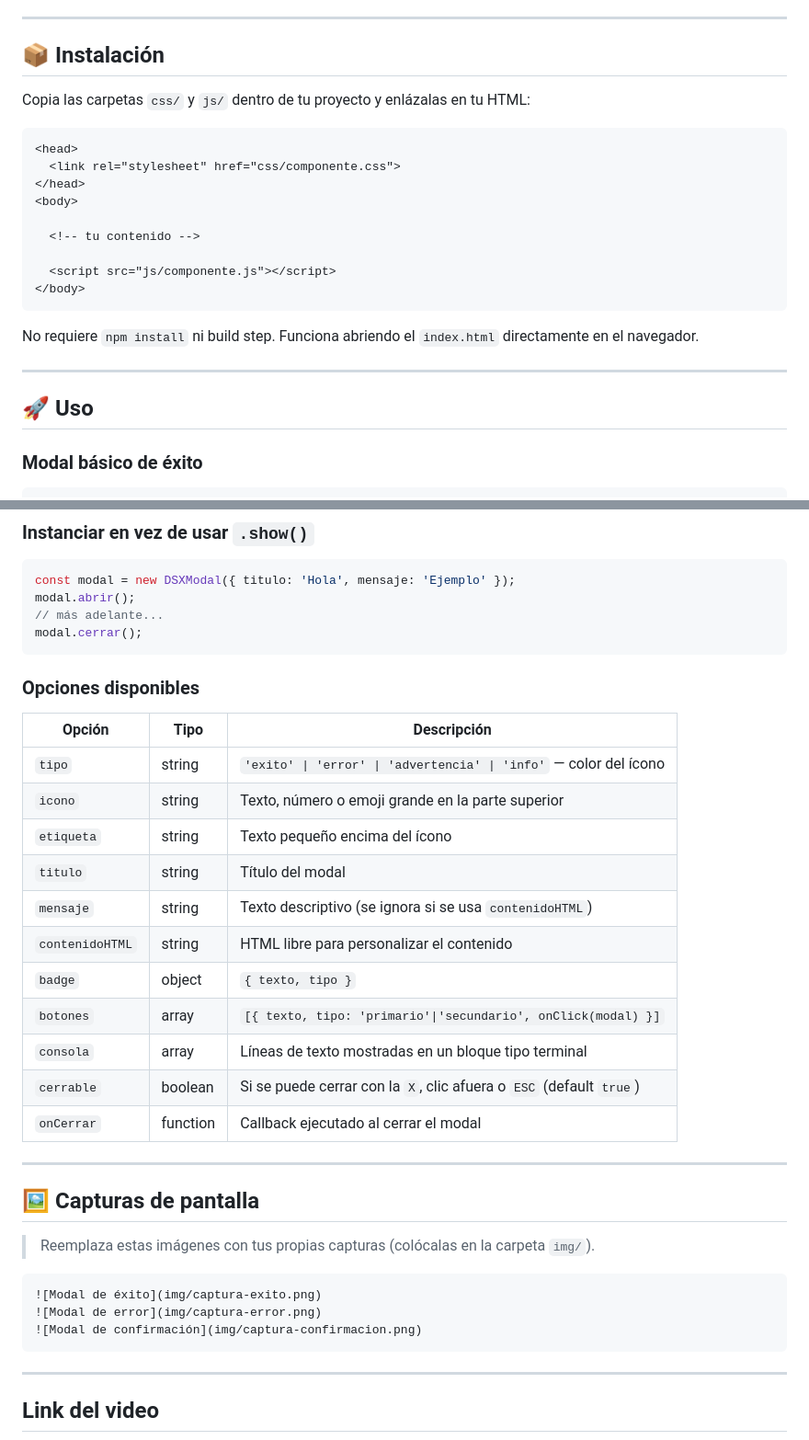
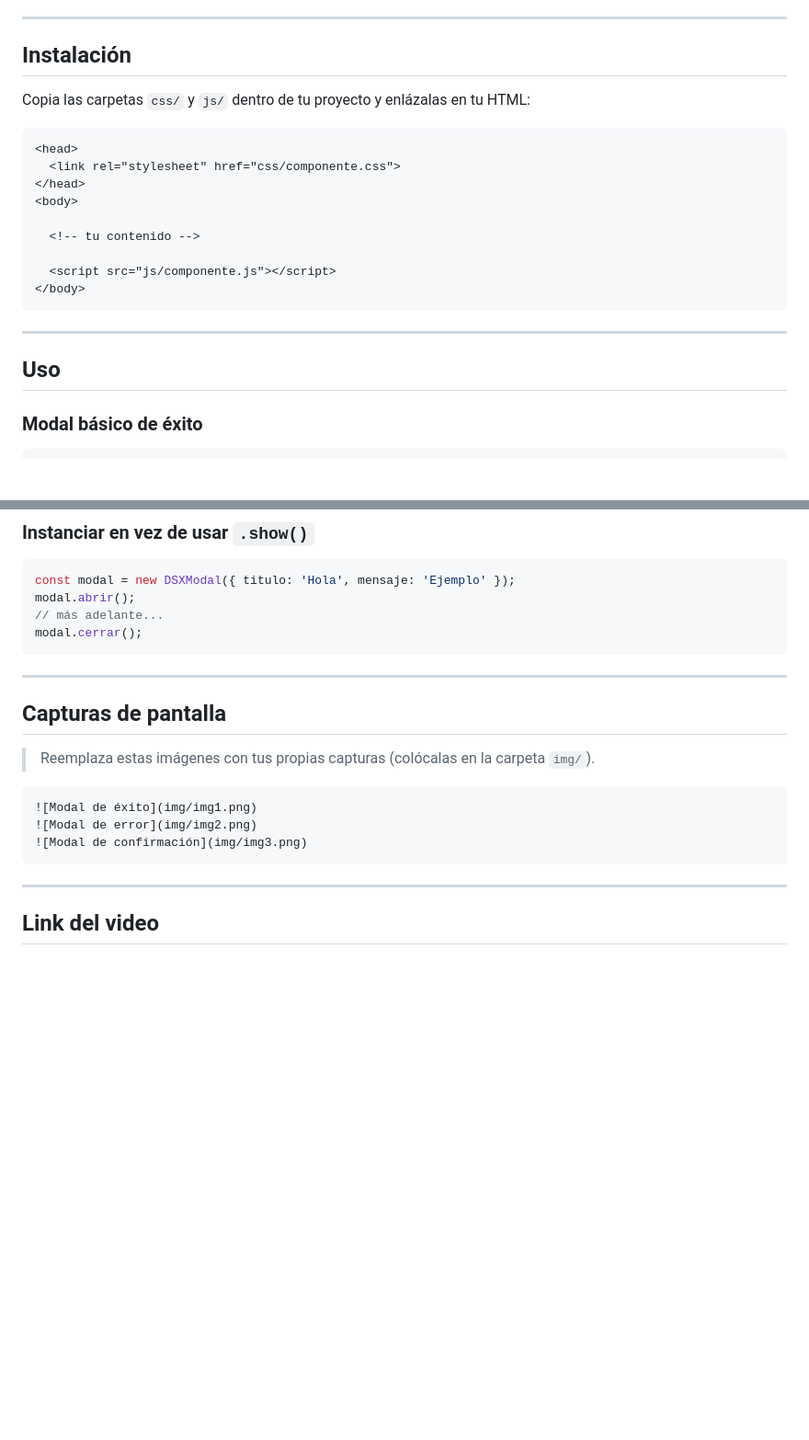
Before and after one commit to leonardomartinezz/Act-3-Programaci-n-web, a Markdown page: README.md, 2 parts joined by grey strips. Shown at 92% size. Rendered like a GitHub page; blank space fills up the shorter version.

````diff
--- a/README.md
+++ b/README.md
@@ -20,7 +20,7 @@ Casi cualquier proyecto necesita, en algún momento, mostrar una ventana emergen
 
 ---
 
-## 📦 Instalación
+## Instalación
 
 Copia las carpetas `css/` y `js/` dentro de tu proyecto y enlázalas en tu HTML:
 
@@ -36,11 +36,10 @@ Copia las carpetas `css/` y `js/` dentro de tu proyecto y enlázalas en tu HTML:
 </body>
 ```
 
-No requiere `npm install` ni build step. Funciona abriendo el `index.html` directamente en el navegador.
 
 ---
 
-## 🚀 Uso
+## Uso
 
 ### Modal básico de éxito
 
@@ -126,32 +125,17 @@ modal.abrir();
 modal.cerrar();
 ```
 
-### Opciones disponibles
-
-| Opción          | Tipo       | Descripción                                                        |
-|-----------------|------------|---------------------------------------------------------------------|
-| `tipo`          | string     | `'exito' \| 'error' \| 'advertencia' \| 'info'` — color del ícono   |
-| `icono`         | string     | Texto, número o emoji grande en la parte superior                  |
-| `etiqueta`      | string     | Texto pequeño encima del ícono                                     |
-| `titulo`        | string     | Título del modal                                                    |
-| `mensaje`       | string     | Texto descriptivo (se ignora si se usa `contenidoHTML`)            |
-| `contenidoHTML` | string     | HTML libre para personalizar el contenido                          |
-| `badge`         | object     | `{ texto, tipo }`                                                   |
-| `botones`       | array      | `[{ texto, tipo: 'primario'\|'secundario', onClick(modal) }]`      |
-| `consola`       | array      | Líneas de texto mostradas en un bloque tipo terminal                |
-| `cerrable`      | boolean    | Si se puede cerrar con la `X`, clic afuera o `ESC` (default `true`)|
-| `onCerrar`      | function   | Callback ejecutado al cerrar el modal                              |
 
 ---
 
-## 🖼️ Capturas de pantalla
+## Capturas de pantalla
 
 > Reemplaza estas imágenes con tus propias capturas (colócalas en la carpeta `img/`).
 
 ```markdown
-![Modal de éxito](img/captura-exito.png)
-![Modal de error](img/captura-error.png)
-![Modal de confirmación](img/captura-confirmacion.png)
+![Modal de éxito](img/img1.png)
+![Modal de error](img/img2.png)
+![Modal de confirmación](img/img3.png)
 ```
 
 ---
````
